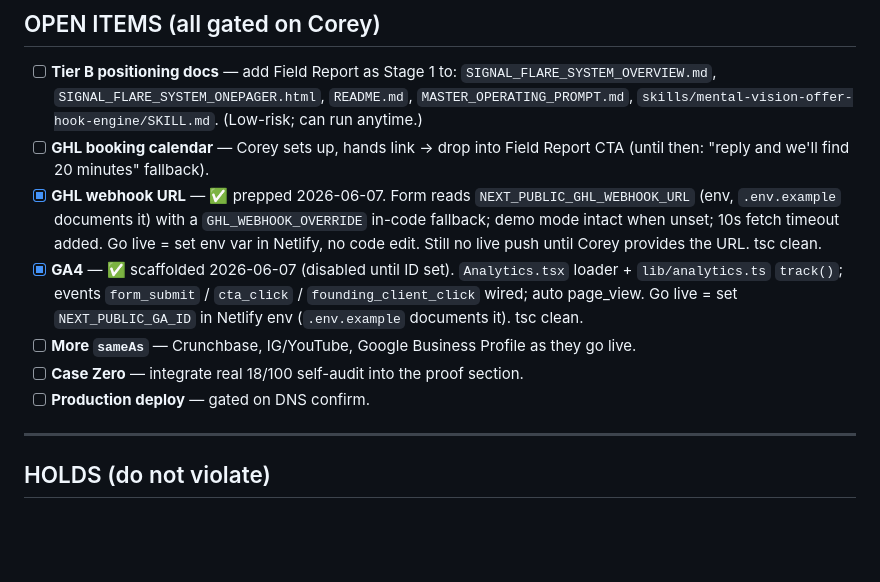
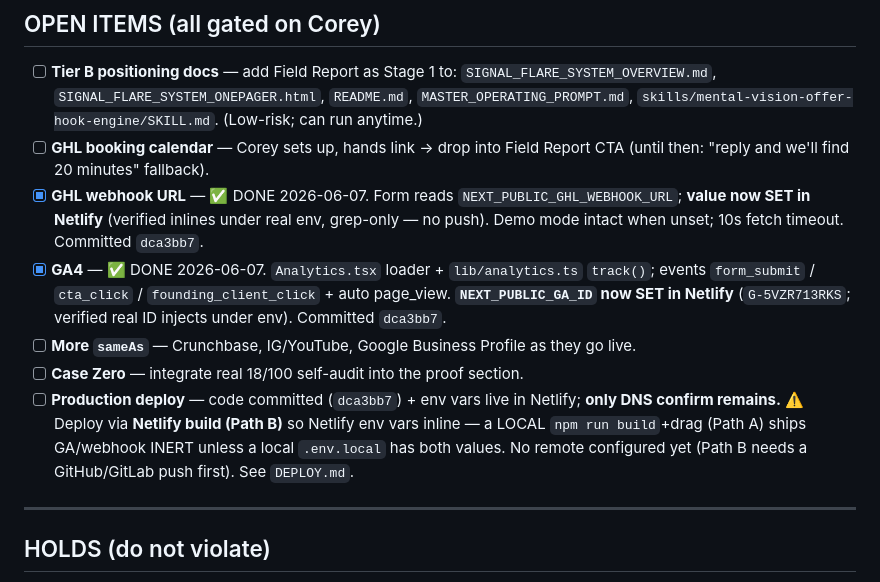
Before and after one commit to coreyagraphy/Signal-Flair, a Markdown page: SESSION_HANDOFF_2026-06-07.md, the part around the change. Rendered like a GitHub page; blank space fills up the shorter version.

```diff
--- a/SESSION_HANDOFF_2026-06-07.md
+++ b/SESSION_HANDOFF_2026-06-07.md
@@ -40,11 +40,11 @@ Condensed pickup for the next session. Spans two repos:
 ## OPEN ITEMS (all gated on Corey)
 - [ ] **Tier B positioning docs** — add Field Report as Stage 1 to: `SIGNAL_FLARE_SYSTEM_OVERVIEW.md`, `SIGNAL_FLARE_SYSTEM_ONEPAGER.html`, `README.md`, `MASTER_OPERATING_PROMPT.md`, `skills/mental-vision-offer-hook-engine/SKILL.md`. (Low-risk; can run anytime.)
 - [ ] **GHL booking calendar** — Corey sets up, hands link → drop into Field Report CTA (until then: "reply and we'll find 20 minutes" fallback).
-- [x] **GHL webhook URL** — ✅ prepped 2026-06-07. Form reads `NEXT_PUBLIC_GHL_WEBHOOK_URL` (env, `.env.example` documents it) with a `GHL_WEBHOOK_OVERRIDE` in-code fallback; demo mode intact when unset; 10s fetch timeout added. Go live = set env var in Netlify, no code edit. Still no live push until Corey provides the URL. tsc clean.
-- [x] **GA4** — ✅ scaffolded 2026-06-07 (disabled until ID set). `Analytics.tsx` loader + `lib/analytics.ts` `track()`; events `form_submit` / `cta_click` / `founding_client_click` wired; auto page_view. Go live = set `NEXT_PUBLIC_GA_ID` in Netlify env (`.env.example` documents it). tsc clean.
+- [x] **GHL webhook URL** — ✅ DONE 2026-06-07. Form reads `NEXT_PUBLIC_GHL_WEBHOOK_URL`; **value now SET in Netlify** (verified inlines under real env, grep-only — no push). Demo mode intact when unset; 10s fetch timeout. Committed `dca3bb7`.
+- [x] **GA4** — ✅ DONE 2026-06-07. `Analytics.tsx` loader + `lib/analytics.ts` `track()`; events `form_submit` / `cta_click` / `founding_client_click` + auto page_view. **`NEXT_PUBLIC_GA_ID` now SET in Netlify** (`G-5VZR713RKS`; verified real ID injects under env). Committed `dca3bb7`.
 - [ ] **More `sameAs`** — Crunchbase, IG/YouTube, Google Business Profile as they go live.
 - [ ] **Case Zero** — integrate real 18/100 self-audit into the proof section.
-- [ ] **Production deploy** — gated on DNS confirm.
+- [ ] **Production deploy** — code committed (`dca3bb7`) + env vars live in Netlify; **only DNS confirm remains.** ⚠️ Deploy via **Netlify build (Path B)** so Netlify env vars inline — a LOCAL `npm run build`+drag (Path A) ships GA/webhook INERT unless a local `.env.local` has both values. No remote configured yet (Path B needs a GitHub/GitLab push first). See `DEPLOY.md`.
 
 ---
 
```
Also changed, not shown: DEPLOY.md (+15 -3 lines).
